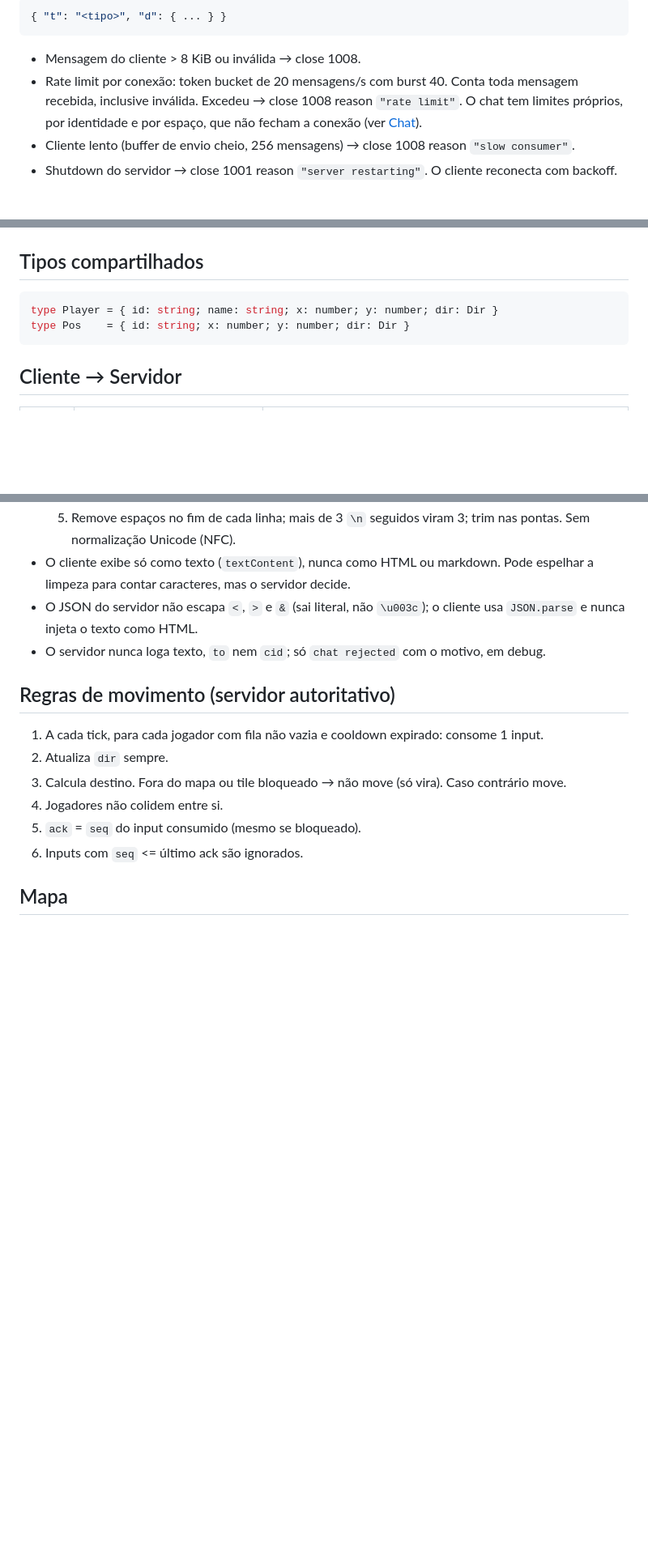
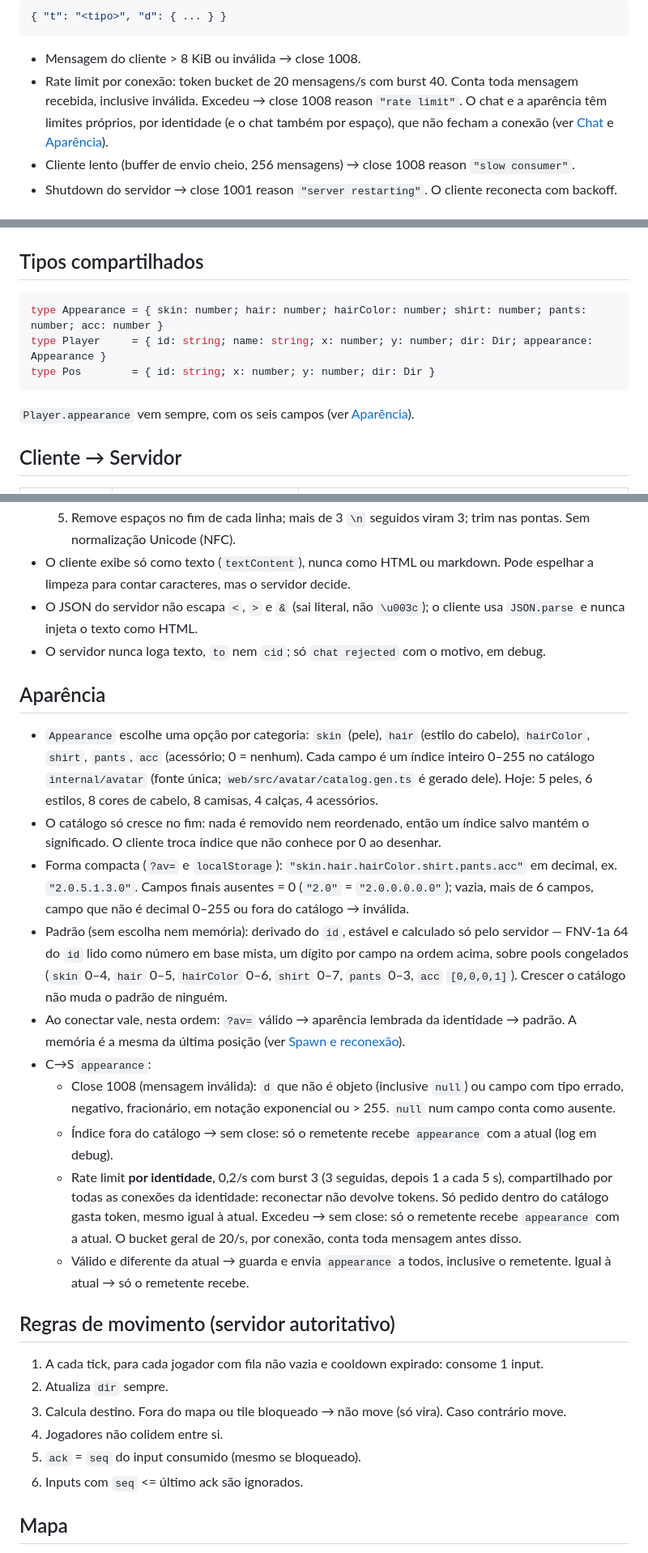
Before and after one commit to victoroliveirabarros/vb-office-32, a Markdown page: specs/phase1-protocol.md, 3 parts joined by grey strips. Shown at 81% size. Drawn GitHub-style; blank space fills up the shorter version.

````diff
--- a/specs/phase1-protocol.md
+++ b/specs/phase1-protocol.md
@@ -31,7 +32,7 @@ Fonte única de verdade entre `internal/` (Go) e `web/` (TS). Qualquer divergên
 ```
 
 - Mensagem do cliente > 8 KiB ou inválida → close 1008.
-- Rate limit por conexão: token bucket de 20 mensagens/s com burst 40. Conta toda mensagem recebida, inclusive inválida. Excedeu → close 1008 reason `"rate limit"`. O chat tem limites próprios, por identidade e por espaço, que não fecham a conexão (ver [Chat](#chat)).
+- Rate limit por conexão: token bucket de 20 mensagens/s com burst 40. Conta toda mensagem recebida, inclusive inválida. Excedeu → close 1008 reason `"rate limit"`. O chat e a aparência têm limites próprios, por identidade (e o chat também por espaço), que não fecham a conexão (ver [Chat](#chat) e [Aparência](#aparência)).
 - Cliente lento (buffer de envio cheio, 256 mensagens) → close 1008 reason `"slow consumer"`.
 - Shutdown do servidor → close 1001 reason `"server restarting"`. O cliente reconecta com backoff.
 
@@ -48,9 +49,12 @@ Fonte única de verdade entre `internal/` (Go) e `web/` (TS). Qualquer divergên
 ## Tipos compartilhados
 
 ```ts
-type Player = { id: string; name: string; x: number; y: number; dir: Dir }
-type Pos    = { id: string; x: number; y: number; dir: Dir }
+type Appearance = { skin: number; hair: number; hairColor: number; shirt: number; pants: number; acc: number }
+type Player     = { id: string; name: string; x: number; y: number; dir: Dir; appearance: Appearance }
+type Pos        = { id: string; x: number; y: number; dir: Dir }
 ```
+
+`Player.appearance` vem sempre, com os seis campos (ver [Aparência](#aparência)).
 
 ## Cliente → Servidor
 
@@ -131,6 +137,19 @@ type Chat  = { id: string; at: number; from: string; fromName: string; scope: Sc
 - O JSON do servidor não escapa `<`, `>` e `&` (sai literal, não `\u003c`); o cliente usa `JSON.parse` e nunca injeta o texto como HTML.
 - O servidor nunca loga texto, `to` nem `cid`; só `chat rejected` com o motivo, em debug.
 
+## Aparência
+
+- `Appearance` escolhe uma opção por categoria: `skin` (pele), `hair` (estilo do cabelo), `hairColor`, `shirt`, `pants`, `acc` (acessório; 0 = nenhum). Cada campo é um índice inteiro 0–255 no catálogo `internal/avatar` (fonte única; `web/src/avatar/catalog.gen.ts` é gerado dele). Hoje: 5 peles, 6 estilos, 8 cores de cabelo, 8 camisas, 4 calças, 4 acessórios.
+- O catálogo só cresce no fim: nada é removido nem reordenado, então um índice salvo mantém o significado. O cliente troca índice que não conhece por 0 ao desenhar.
+- Forma compacta (`?av=` e `localStorage`): `"skin.hair.hairColor.shirt.pants.acc"` em decimal, ex. `"2.0.5.1.3.0"`. Campos finais ausentes = 0 (`"2.0"` = `"2.0.0.0.0.0"`); vazia, mais de 6 campos, campo que não é decimal 0–255 ou fora do catálogo → inválida.
+- Padrão (sem escolha nem memória): derivado do `id`, estável e calculado só pelo servidor — FNV-1a 64 do `id` lido como número em base mista, um dígito por campo na ordem acima, sobre pools congelados (`skin` 0–4, `hair` 0–5, `hairColor` 0–6, `shirt` 0–7, `pants` 0–3, `acc` `[0,0,0,1]`). Crescer o catálogo não muda o padrão de ninguém.
+- Ao conectar vale, nesta ordem: `?av=` válido → aparência lembrada da identidade → padrão. A memória é a mesma da última posição (ver [Spawn e reconexão](#spawn-e-reconexão)).
+- C→S `appearance`:
+  - Close 1008 (mensagem inválida): `d` que não é objeto (inclusive `null`) ou campo com tipo errado, negativo, fracionário, em notação exponencial ou > 255. `null` num campo conta como ausente.
+  - Índice fora do catálogo → sem close: só o remetente recebe `appearance` com a atual (log em debug).
+  - Rate limit **por identidade**, 0,2/s com burst 3 (3 seguidas, depois 1 a cada 5 s), compartilhado por todas as conexões da identidade: reconectar não devolve tokens. Só pedido dentro do catálogo gasta token, mesmo igual à atual. Excedeu → sem close: só o remetente recebe `appearance` com a atual. O bucket geral de 20/s, por conexão, conta toda mensagem antes disso.
+  - Válido e diferente da atual → guarda e envia `appearance` a todos, inclusive o remetente. Igual à atual → só o remetente recebe.
+
 ## Regras de movimento (servidor autoritativo)
 
 1. A cada tick, para cada jogador com fila não vazia e cooldown expirado: consome 1 input.
````
Also changed, not shown: other parts of specs/phase1-protocol.md (+7 -4 lines), README.md (+8 -2 lines).
